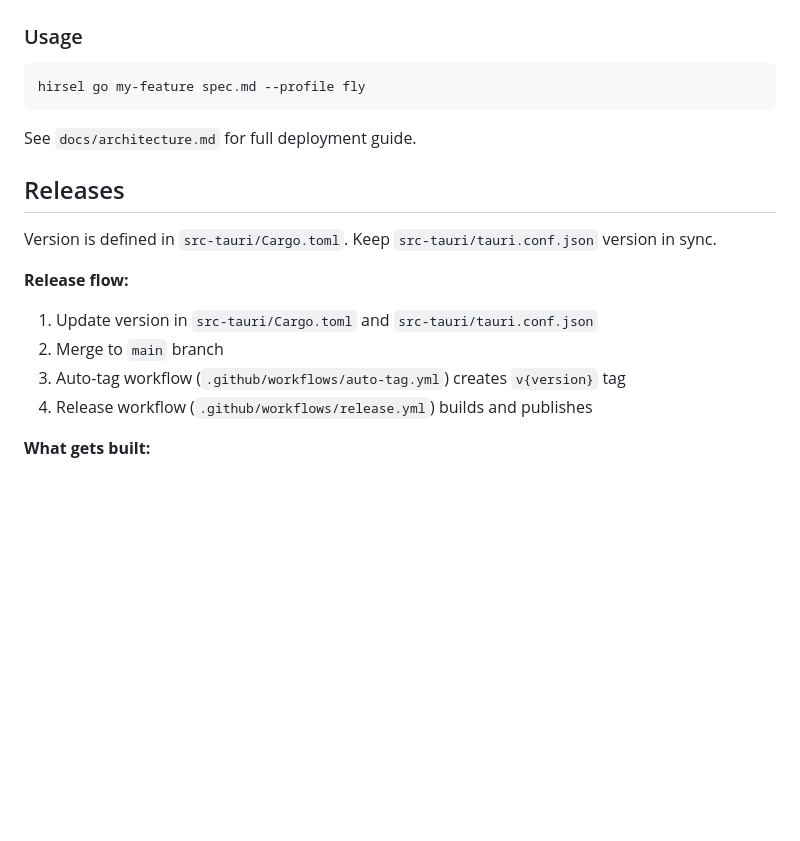
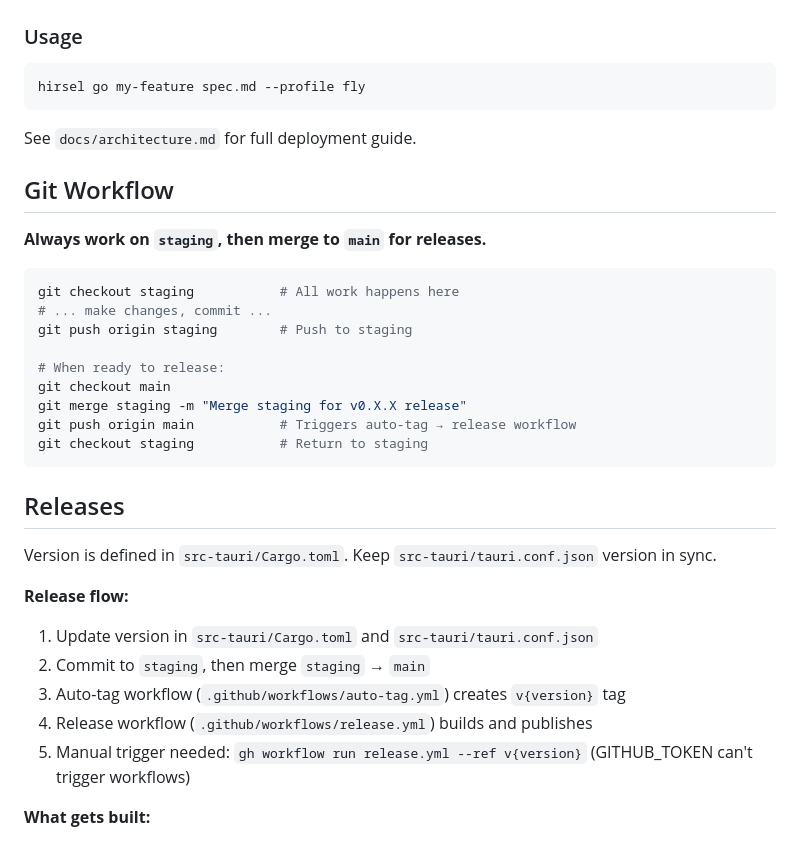
Before and after one commit to SamGalanakis/hirsel-bun, a Markdown page: CLAUDE.md, the part around the change. Drawn GitHub-style; blank space fills up the shorter version.

Commit message:
docs: add git workflow (staging -> main)

````diff
--- a/CLAUDE.md
+++ b/CLAUDE.md
@@ -177,15 +177,32 @@ hirsel go my-feature spec.md --profile fly
 
 See `docs/architecture.md` for full deployment guide.
 
+## Git Workflow
+
+**Always work on `staging`, then merge to `main` for releases.**
+
+```bash
+git checkout staging           # All work happens here
+# ... make changes, commit ...
+git push origin staging        # Push to staging
+
+# When ready to release:
+git checkout main
+git merge staging -m "Merge staging for v0.X.X release"
+git push origin main           # Triggers auto-tag → release workflow
+git checkout staging           # Return to staging
+```
+
 ## Releases
 
 Version is defined in `src-tauri/Cargo.toml`. Keep `src-tauri/tauri.conf.json` version in sync.
 
 **Release flow:**
 1. Update version in `src-tauri/Cargo.toml` and `src-tauri/tauri.conf.json`
-2. Merge to `main` branch
+2. Commit to `staging`, then merge `staging` → `main`
 3. Auto-tag workflow (`.github/workflows/auto-tag.yml`) creates `v{version}` tag
 4. Release workflow (`.github/workflows/release.yml`) builds and publishes
+5. Manual trigger needed: `gh workflow run release.yml --ref v{version}` (GITHUB_TOKEN can't trigger workflows)
 
 **What gets built:**
 - `hirsel-cli-{version}-linux-amd64` - CLI + server (no GUI)
````
